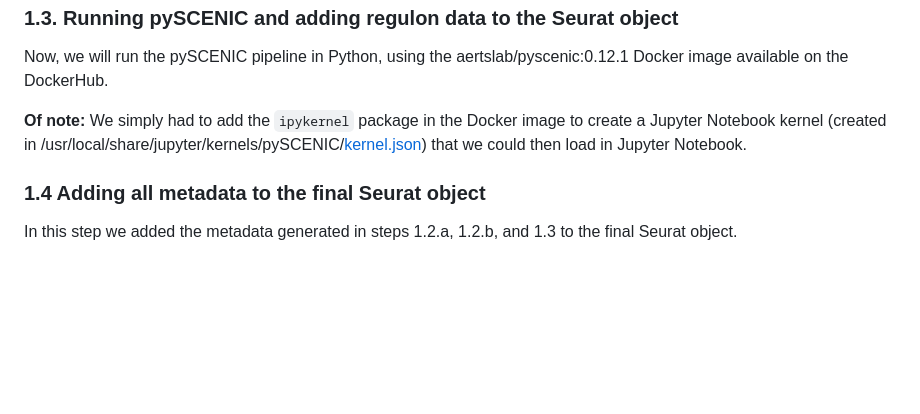
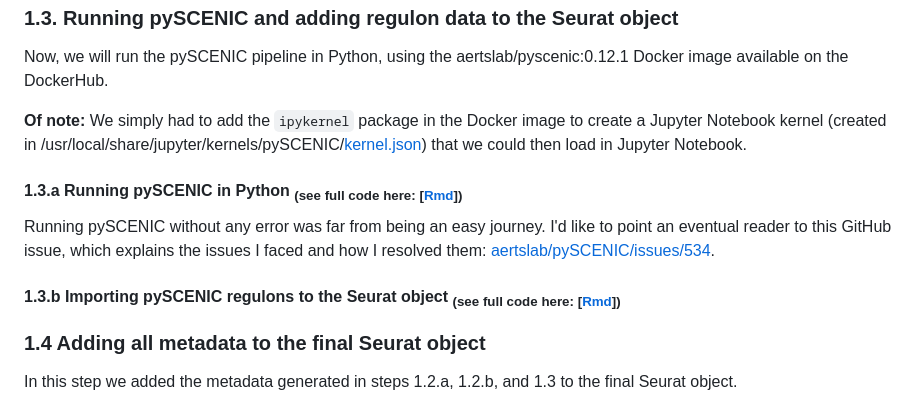
Before and after one commit to DeplanckeLab/Neuro_Droso_ND75KD, a Markdown page: README.md, the part around the change. GitHub-like rendering; blank space fills up the shorter version.

```diff
--- a/README.md
+++ b/README.md
@@ -52,6 +52,11 @@ Now, we will run the pySCENIC pipeline in Python, using the aertslab/pyscenic:0.
 
 **Of note:** We simply had to add the `ipykernel` package in the Docker image to create a Jupyter Notebook kernel (created in /usr/local/share/jupyter/kernels/pySCENIC/[kernel.json](./data/kernel.json)) that we could then load in Jupyter Notebook.
 
+#### 1.3.a Running pySCENIC in Python <sub>(see full code here: [[Rmd](preprocessing/S3a_Pan_neuro_integrated_pySCENIC_pipeline.ipynb)])</sub>
+Running pySCENIC without any error was far from being an easy journey. I'd like to point an eventual reader to this GitHub issue, which explains the issues I faced and how I resolved them: [aertslab/pySCENIC/issues/534](https://github.com/aertslab/pySCENIC/issues/534).
+
+#### 1.3.b Importing pySCENIC regulons to the Seurat object <sub>(see full code here: [[Rmd](preprocessing/S3b_TODO.Rmd)])</sub>
+
 ### 1.4 Adding all metadata to the final Seurat object
 In this step we added the metadata generated in steps 1.2.a, 1.2.b, and 1.3 to the final Seurat object.
 
```
